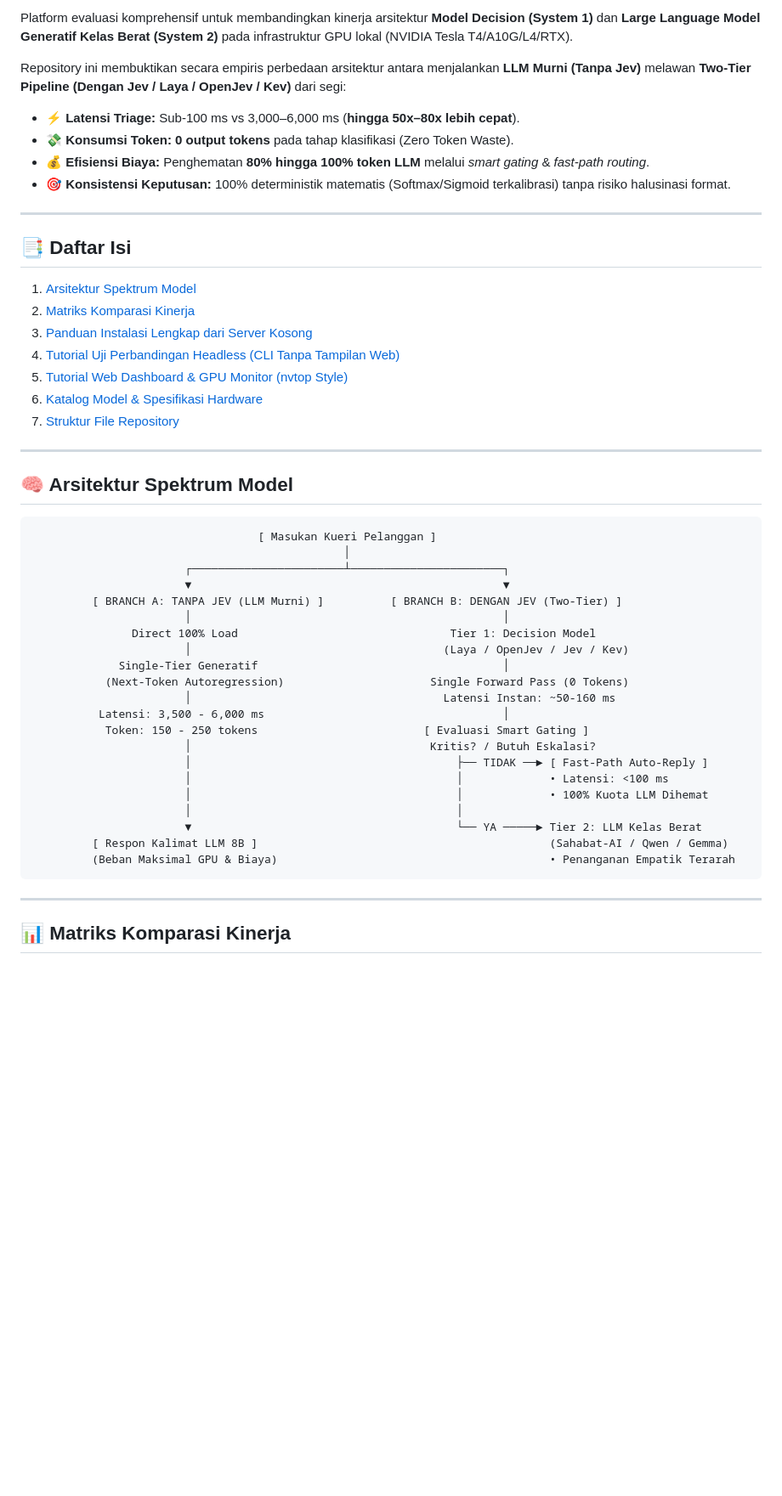
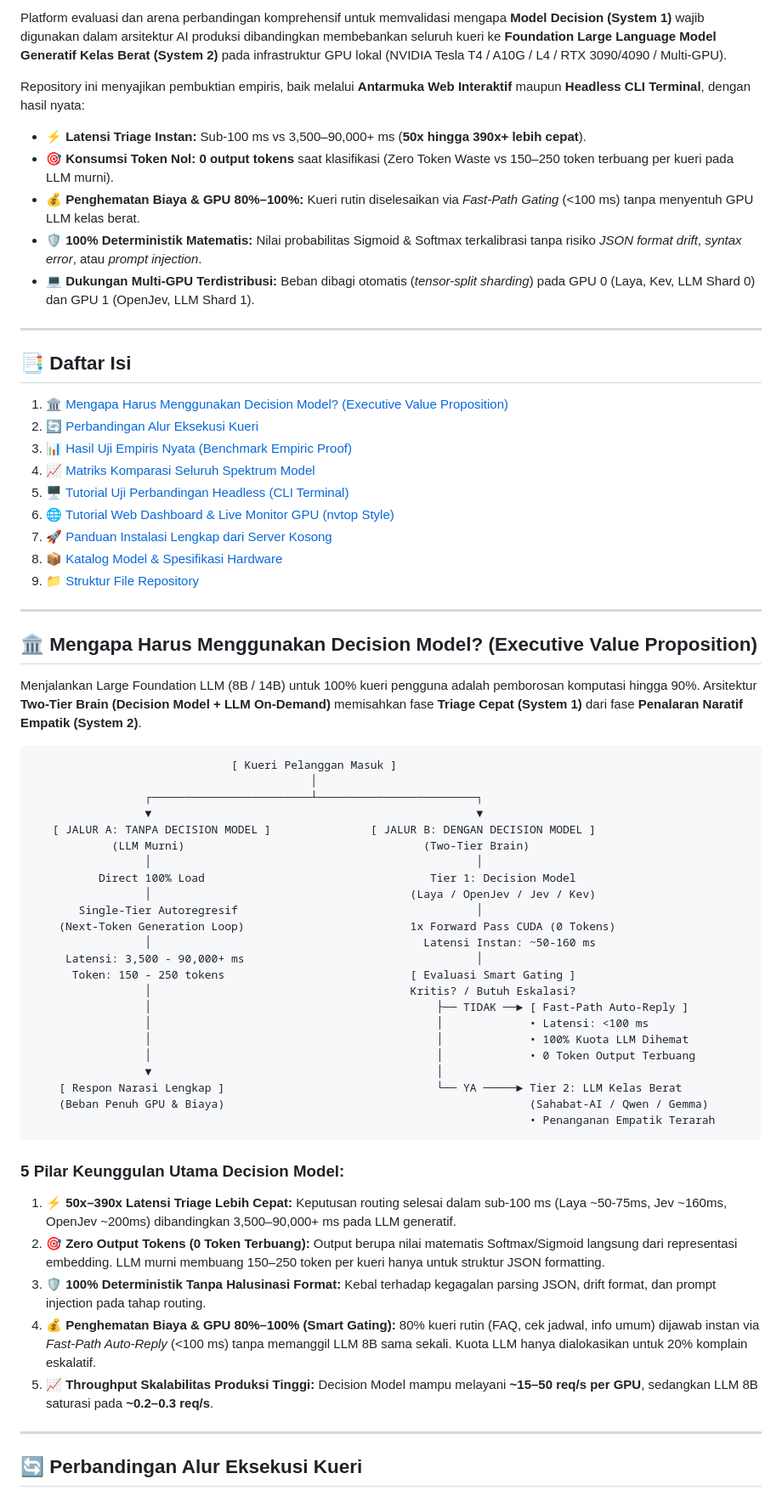
Before and after one commit to tuwiliyt/decisionmodelbench, a Markdown page: README.md, the part around one of its changes. Shown at 85% size. Rendered like a GitHub page; blank space fills up the shorter version.

````diff
--- a/README.md
+++ b/README.md
@@ -7,52 +8,71 @@
 
-Platform evaluasi komprehensif untuk membandingkan kinerja arsitektur **Model Decision (System 1)** dan **Large Language Model Generatif Kelas Berat (System 2)** pada infrastruktur GPU lokal (NVIDIA Tesla T4/A10G/L4/RTX).
+Platform evaluasi dan arena perbandingan komprehensif untuk memvalidasi mengapa **Model Decision (System 1)** wajib digunakan dalam arsitektur AI produksi dibandingkan membebankan seluruh kueri ke **Foundation Large Language Model Generatif Kelas Berat (System 2)** pada infrastruktur GPU lokal (NVIDIA Tesla T4 / A10G / L4 / RTX 3090/4090 / Multi-GPU).
 
-Repository ini membuktikan secara empiris perbedaan arsitektur antara menjalankan **LLM Murni (Tanpa Jev)** melawan **Two-Tier Pipeline (Dengan Jev / Laya / OpenJev / Kev)** dari segi:
-- ⚡ **Latensi Triage:** Sub-100 ms vs 3,000–6,000 ms (**hingga 50x–80x lebih cepat**).
-- 💸 **Konsumsi Token:** **0 output tokens** pada tahap klasifikasi (Zero Token Waste).
-- 💰 **Efisiensi Biaya:** Penghematan **80% hingga 100% token LLM** melalui *smart gating* & *fast-path routing*.
-- 🎯 **Konsistensi Keputusan:** 100% deterministik matematis (Softmax/Sigmoid terkalibrasi) tanpa risiko halusinasi format.
+Repository ini menyajikan pembuktian empiris, baik melalui **Antarmuka Web Interaktif** maupun **Headless CLI Terminal**, dengan hasil nyata:
+- ⚡ **Latensi Triage Instan:** Sub-100 ms vs 3,500–90,000+ ms (**50x hingga 390x+ lebih cepat**).
+- 🎯 **Konsumsi Token Nol:** **0 output tokens** saat klasifikasi (Zero Token Waste vs 150–250 token terbuang per kueri pada LLM murni).
+- 💰 **Penghematan Biaya & GPU 80%–100%:** Kueri rutin diselesaikan via *Fast-Path Gating* (<100 ms) tanpa menyentuh GPU LLM kelas berat.
+- 🛡️ **100% Deterministik Matematis:** Nilai probabilitas Sigmoid & Softmax terkalibrasi tanpa risiko *JSON format drift*, *syntax error*, atau *prompt injection*.
+- 💻 **Dukungan Multi-GPU Terdistribusi:** Beban dibagi otomatis (*tensor-split sharding*) pada GPU 0 (Laya, Kev, LLM Shard 0) dan GPU 1 (OpenJev, LLM Shard 1).
 
 ---
 
 ## 📑 Daftar Isi
-1. [Arsitektur Spektrum Model](#-arsitektur-spektrum-model)
-2. [Matriks Komparasi Kinerja](#-matriks-komparasi-kinerja)
-3. [Panduan Instalasi Lengkap dari Server Kosong](#-panduan-instalasi-lengkap-dari-server-kosong)
-4. [Tutorial Uji Perbandingan Headless (CLI Tanpa Tampilan Web)](#-tutorial-uji-perbandingan-headless-cli-tanpa-tampilan-web)
-5. [Tutorial Web Dashboard & GPU Monitor (nvtop Style)](#-tutorial-web-dashboard--gpu-monitor-nvtop-style)
-6. [Katalog Model & Spesifikasi Hardware](#-katalog-model--spesifikasi-hardware)
-7. [Struktur File Repository](#-struktur-file-repository)
+1. [🏛️ Mengapa Harus Menggunakan Decision Model? (Executive Value Proposition)](#️-mengapa-harus-menggunakan-decision-model-executive-value-proposition)
+2. [🔄 Perbandingan Alur Eksekusi Kueri](#-perbandingan-alur-eksekusi-kueri)
+3. [📊 Hasil Uji Empiris Nyata (Benchmark Empiric Proof)](#-hasil-uji-empiris-nyata-benchmark-empiric-proof)
+4. [📈 Matriks Komparasi Seluruh Spektrum Model](#-matriks-komparasi-seluruh-spektrum-model)
+5. [🖥️ Tutorial Uji Perbandingan Headless (CLI Terminal)](#️-tutorial-uji-perbandingan-headless-cli-terminal)
+6. [🌐 Tutorial Web Dashboard & Live Monitor GPU (nvtop Style)](#-tutorial-web-dashboard--live-monitor-gpu-nvtop-style)
+7. [🚀 Panduan Instalasi Lengkap dari Server Kosong](#-panduan-instalasi-lengkap-dari-server-kosong)
+8. [📦 Katalog Model & Spesifikasi Hardware](#-katalog-model--spesifikasi-hardware)
+9. [📁 Struktur File Repository](#-struktur-file-repository)
 
 ---
 
-## 🧠 Arsitektur Spektrum Model
+## 🏛️ Mengapa Harus Menggunakan Decision Model? (Executive Value Proposition)
+
+Menjalankan Large Foundation LLM (8B / 14B) untuk 100% kueri pengguna adalah pemborosan komputasi hingga 90%. Arsitektur **Two-Tier Brain (Decision Model + LLM On-Demand)** memisahkan fase **Triage Cepat (System 1)** dari fase **Penalaran Naratif Empatik (System 2)**.
 
 ```
-                                  [ Masukan Kueri Pelanggan ]
-                                               │
-                       ┌───────────────────────┴───────────────────────┐
-                       ▼                                               ▼
-         [ BRANCH A: TANPA JEV (LLM Murni) ]          [ BRANCH B: DENGAN JEV (Two-Tier) ]
-                       │                                               │
-               Direct 100% Load                                Tier 1: Decision Model
-                       │                                      (Laya / OpenJev / Jev / Kev)
-             Single-Tier Generatif                                     │
-           (Next-Token Autoregression)                      Single Forward Pass (0 Tokens)
-                       │                                      Latensi Instan: ~50-160 ms
-          Latensi: 3,500 - 6,000 ms                                    │
-           Token: 150 - 250 tokens                         [ Evaluasi Smart Gating ]
-                       │                                    Kritis? / Butuh Eskalasi?
-                       │                                        ├── TIDAK ──► [ Fast-Path Auto-Reply ]
-                       │                                        │             • Latensi: <100 ms
-                       │                                        │             • 100% Kuota LLM Dihemat
-                       │                                        │
-                       ▼                                        └── YA ─────► Tier 2: LLM Kelas Berat
-         [ Respon Kalimat LLM 8B ]                                            (Sahabat-AI / Qwen / Gemma)
-         (Beban Maksimal GPU & Biaya)                                         • Penanganan Empatik Terarah
+                              [ Kueri Pelanggan Masuk ]
+                                          │
+                 ┌────────────────────────┴────────────────────────┐
+                 ▼                                                 ▼
+   [ JALUR A: TANPA DECISION MODEL ]               [ JALUR B: DENGAN DECISION MODEL ]
+            (LLM Murni)                                    (Two-Tier Brain)
+                 │                                                 │
+          Direct 100% Load                                  Tier 1: Decision Model
+                 │                                       (Laya / OpenJev / Jev / Kev)
+       Single-Tier Autoregresif                                    │
+    (Next-Token Generation Loop)                         1x Forward Pass CUDA (0 Tokens)
+                 │                                         Latensi Instan: ~50-160 ms
+     Latensi: 3,500 - 90,000+ ms                                   │
+      Token: 150 - 250 tokens                            [ Evaluasi Smart Gating ]
+                 │                                       Kritis? / Butuh Eskalasi?
+                 │                                           ├── TIDAK ──► [ Fast-Path Auto-Reply ]
+                 │                                           │             • Latensi: <100 ms
+                 │                                           │             • 100% Kuota LLM Dihemat
+                 │                                           │             • 0 Token Output Terbuang
+                 ▼                                           │
+    [ Respon Narasi Lengkap ]                                └── YA ─────► Tier 2: LLM Kelas Berat
+    (Beban Penuh GPU & Biaya)                                              (Sahabat-AI / Qwen / Gemma)
+                                                                           • Penanganan Empatik Terarah
 ```
+
+### 5 Pilar Keunggulan Utama Decision Model:
+1. **⚡ 50x–390x Latensi Triage Lebih Cepat:**
+   Keputusan routing selesai dalam sub-100 ms (Laya ~50-75ms, Jev ~160ms, OpenJev ~200ms) dibandingkan 3,500–90,000+ ms pada LLM generatif.
+2. **🎯 Zero Output Tokens (0 Token Terbuang):**
+   Output berupa nilai matematis Softmax/Sigmoid langsung dari representasi embedding. LLM murni membuang 150–250 token per kueri hanya untuk struktur JSON formatting.
+3. **🛡️ 100% Deterministik Tanpa Halusinasi Format:**
+   Kebal terhadap kegagalan parsing JSON, drift format, dan prompt injection pada tahap routing.
+4. **💰 Penghematan Biaya & GPU 80%–100% (Smart Gating):**
+   80% kueri rutin (FAQ, cek jadwal, info umum) dijawab instan via *Fast-Path Auto-Reply* (<100 ms) tanpa memanggil LLM 8B sama sekali. Kuota LLM hanya dialokasikan untuk 20% komplain eskalatif.
+5. **📈 Throughput Skalabilitas Produksi Tinggi:**
+   Decision Model mampu melayani **~15–50 req/s per GPU**, sedangkan LLM 8B saturasi pada **~0.2–0.3 req/s**.
 
 ---
 
-## 📊 Matriks Komparasi Kinerja
+## 🔄 Perbandingan Alur Eksekusi Kueri
 
````
Also changed, not shown: other parts of README.md (+114 -166 lines).
